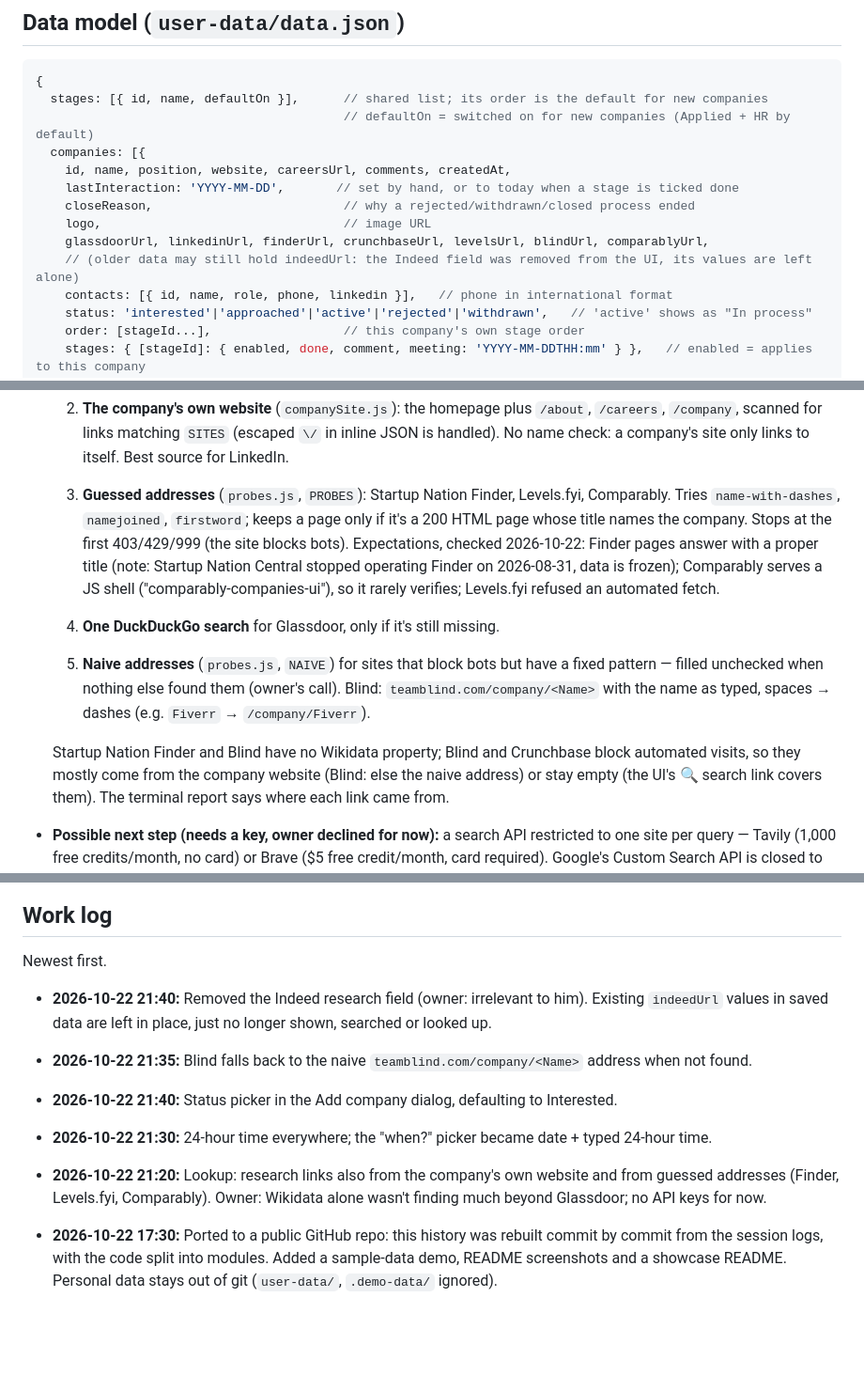
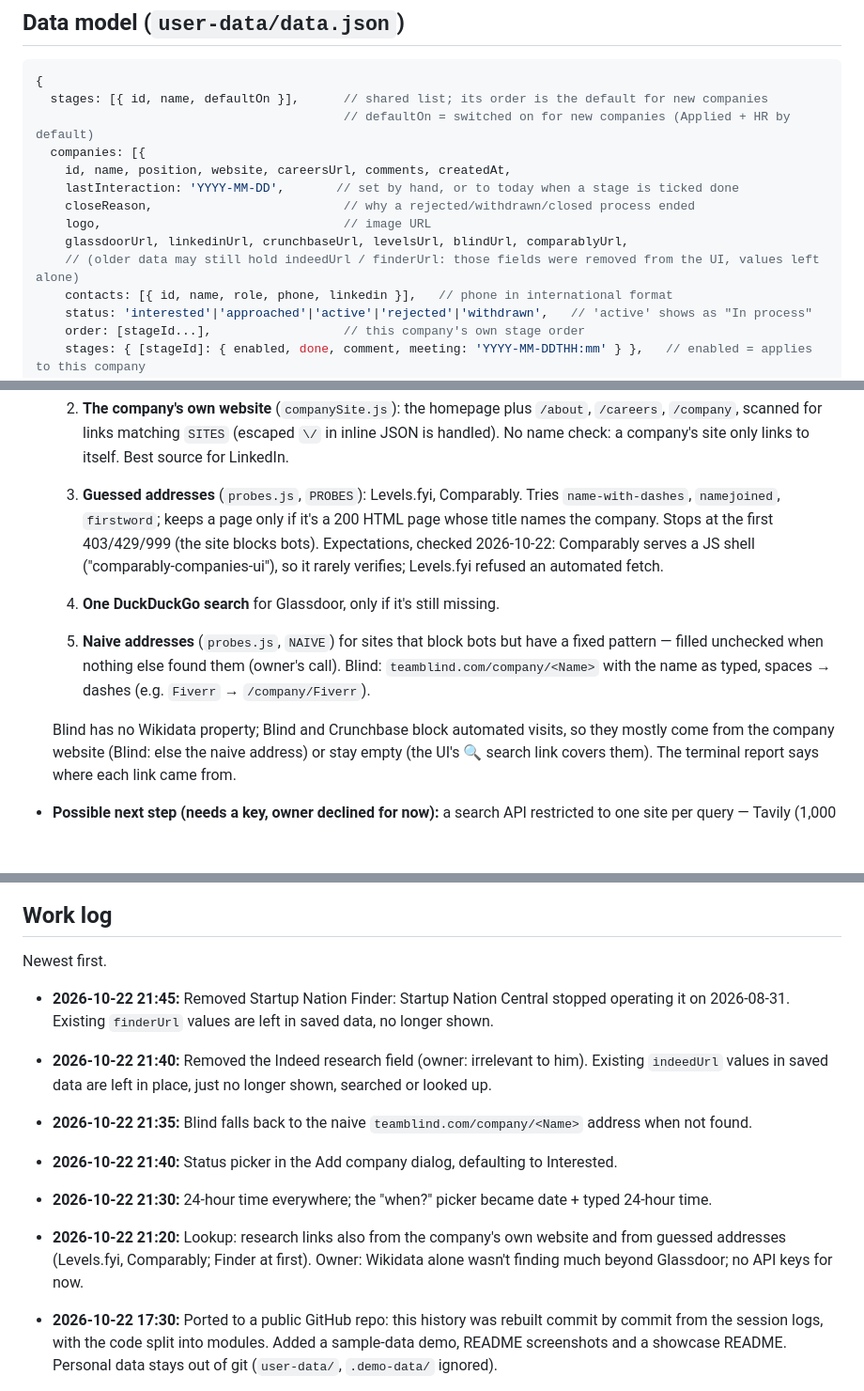
Before and after one commit to tzookyb/job-hunt, a Markdown page: AGENTS.md, 3 parts joined by grey strips. Shown at 94% size. Drawn GitHub-style; blank space fills up the shorter version.

```diff
--- a/AGENTS.md
+++ b/AGENTS.md
@@ -113,8 +113,8 @@ The server listens on `127.0.0.1` only: it's a personal tool, not something to e
     lastInteraction: 'YYYY-MM-DD',       // set by hand, or to today when a stage is ticked done
     closeReason,                          // why a rejected/withdrawn/closed process ended
     logo,                                 // image URL
-    glassdoorUrl, linkedinUrl, finderUrl, crunchbaseUrl, levelsUrl, blindUrl, comparablyUrl,
-    // (older data may still hold indeedUrl: the Indeed field was removed from the UI, its values are left alone)
+    glassdoorUrl, linkedinUrl, crunchbaseUrl, levelsUrl, blindUrl, comparablyUrl,
+    // (older data may still hold indeedUrl / finderUrl: those fields were removed from the UI, values left alone)
     contacts: [{ id, name, role, phone, linkedin }],   // phone in international format
     status: 'interested'|'approached'|'active'|'rejected'|'withdrawn',   // 'active' shows as "In process"
     order: [stageId...],                  // this company's own stage order
@@ -232,18 +232,16 @@ Learned on 2026-10-22 by running real lookups through the owner's running app:
   2. **The company's own website** (`companySite.js`): the homepage plus `/about`, `/careers`, `/company`, scanned
      for links matching `SITES` (escaped `\/` in inline JSON is handled). No name check: a company's site only
      links to itself. Best source for LinkedIn.
-  3. **Guessed addresses** (`probes.js`, `PROBES`): Startup Nation Finder, Levels.fyi, Comparably. Tries
+  3. **Guessed addresses** (`probes.js`, `PROBES`): Levels.fyi, Comparably. Tries
      `name-with-dashes`, `namejoined`, `firstword`; keeps a page only if it's a 200 HTML page whose title names the
-     company. Stops at the first 403/429/999 (the site blocks bots). Expectations, checked 2026-10-22: Finder pages
-     answer with a proper title (note: Startup Nation Central stopped operating Finder on 2026-08-31, data is
-     frozen); Comparably serves a JS shell ("comparably-companies-ui"), so it rarely verifies; Levels.fyi refused an
+     company. Stops at the first 403/429/999 (the site blocks bots). Expectations, checked 2026-10-22: Comparably serves a JS shell ("comparably-companies-ui"), so it rarely verifies; Levels.fyi refused an
      automated fetch.
   4. **One DuckDuckGo search** for Glassdoor, only if it's still missing.
   5. **Naive addresses** (`probes.js`, `NAIVE`) for sites that block bots but have a fixed pattern — filled
      unchecked when nothing else found them (owner's call). Blind: `teamblind.com/company/<Name>` with the name as
      typed, spaces → dashes (e.g. `Fiverr` → `/company/Fiverr`).
 
-  Startup Nation Finder and Blind have no Wikidata property; Blind and Crunchbase block automated visits, so
+  Blind has no Wikidata property; Blind and Crunchbase block automated visits, so
   they mostly come from the company website (Blind: else the naive address) or stay empty (the UI's 🔍 search link covers them). The terminal report
   says where each link came from.
 - **Possible next step (needs a key, owner declined for now):** a search API restricted to one site per query —
@@ -292,6 +290,9 @@ Learned on 2026-10-22 by running real lookups through the owner's running app:
 
 Newest first.
 
+- **2026-10-22 21:45:** Removed Startup Nation Finder: Startup Nation Central stopped operating it on 2026-08-31.
+  Existing `finderUrl` values are left in saved data, no longer shown.
+
 - **2026-10-22 21:40:** Removed the Indeed research field (owner: irrelevant to him). Existing `indeedUrl` values in
   saved data are left in place, just no longer shown, searched or looked up.
 
@@ -299,7 +300,7 @@ Newest first.
 - **2026-10-22 21:40:** Status picker in the Add company dialog, defaulting to Interested.
 - **2026-10-22 21:30:** 24-hour time everywhere; the "when?" picker became date + typed 24-hour time.
 - **2026-10-22 21:20:** Lookup: research links also from the company's own website and from guessed addresses
-  (Finder, Levels.fyi, Comparably). Owner: Wikidata alone wasn't finding much beyond Glassdoor; no API keys for now.
+  (Levels.fyi, Comparably; Finder at first). Owner: Wikidata alone wasn't finding much beyond Glassdoor; no API keys for now.
 - **2026-10-22 17:30:** Ported to a public GitHub repo: this history was rebuilt commit by commit from the session
   logs, with the code split into modules. Added a sample-data demo, README screenshots and a showcase README.
   Personal data stays out of git (`user-data/`, `.demo-data/` ignored).
```
Also changed, not shown: other parts of AGENTS.md (+1 -1 lines), README.md (+1 -1 lines), docs/screenshots/company.png, 6 other files.
